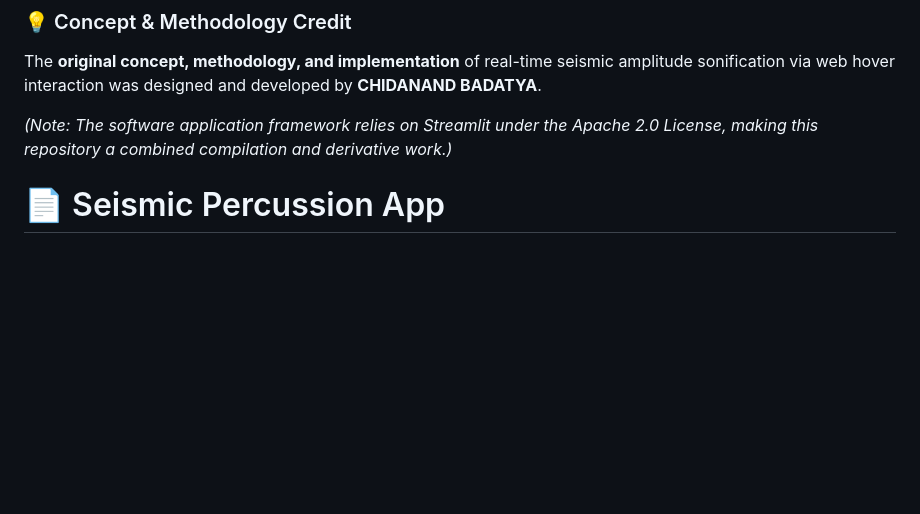
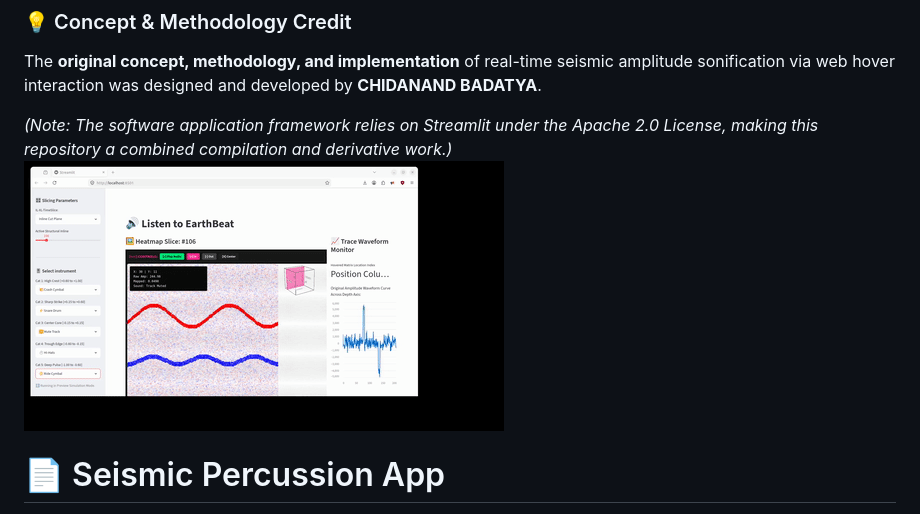
Before and after one commit to Leguinotics/SeismicPercussion, a Markdown page: README.md, the part around the change. GitHub-like rendering; pictures changed too: demo.gif (added); blank space fills up the shorter version.

Commit message:
Added-Demo.gif

```diff
--- a/README.md
+++ b/README.md
@@ -2,7 +2,7 @@
 The **original concept, methodology, and implementation** of real-time seismic amplitude sonification via web hover interaction was designed and developed by **CHIDANAND BADATYA**.
 
 *(Note: The software application framework relies on Streamlit under the Apache 2.0 License, making this repository a combined compilation and derivative work.)*
-
+![Seismic App Demo](demo.gif)
 # 📄 Seismic Percussion App
 
 An interactive web application built with Streamlit that converts SEG-Y seismic wave amplitude arrays into audible sound waveforms in real-time.
```
